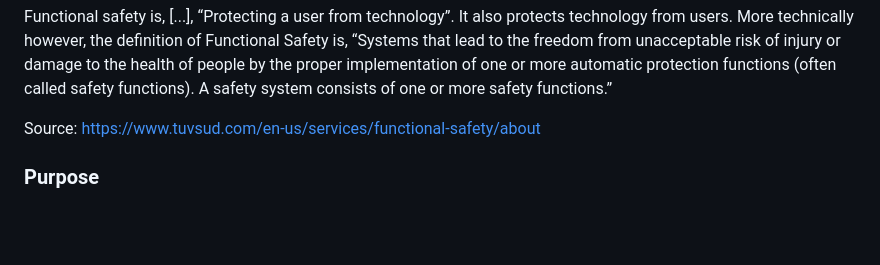
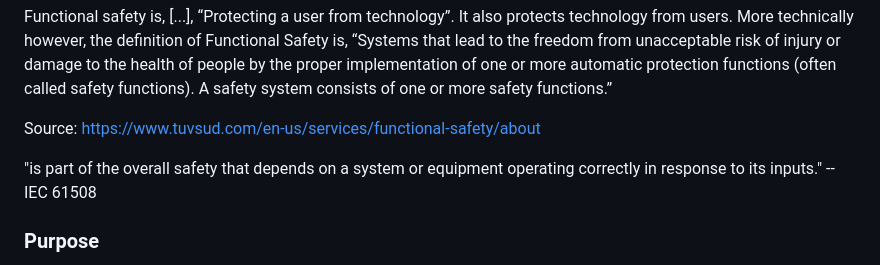
Before and after one commit to ernst-schwaiger/IDP, a Markdown page: Questionnaire/FunctionalSafety.md, the part around the change. GitHub-like rendering; blank space fills up the shorter version.

```diff
--- a/Questionnaire/FunctionalSafety.md
+++ b/Questionnaire/FunctionalSafety.md
@@ -21,6 +21,10 @@ Source: https://instrunexus.com/what-is-functional-safety-a-beginners-guide-to-i
 Functional safety is, [...], “Protecting a user from technology”. It also protects technology from users. More technically however, the definition of Functional Safety is, “Systems that lead to the freedom from unacceptable risk of injury or damage to the health of people by the proper implementation of one or more automatic protection functions (often called safety functions). A safety system consists of one or more safety functions.”
 
 Source: https://www.tuvsud.com/en-us/services/functional-safety/about
+
+"is part of the overall safety that depends on a system or equipment operating correctly in response to its inputs."
+-- IEC 61508
+
 
 ### Purpose
 
```
Also changed, not shown: Questionnaire/IEC_61508.md (+49 -17 lines), Questionnaire/IEC61508Competence.png (added), Questionnaire/IEC61508Management.png (added), Questionnaire/SIL.png (added).
